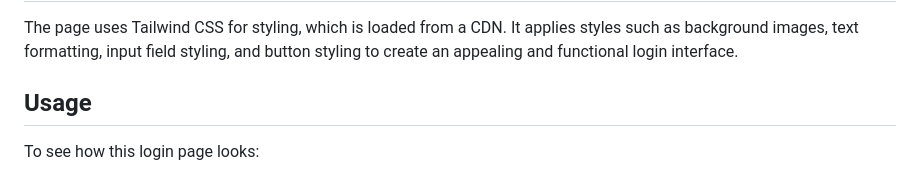
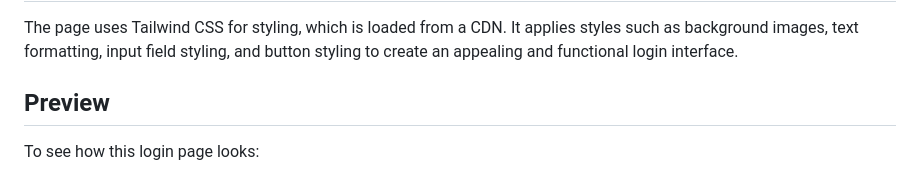
Before and after one commit to nathan-vdp/loginpage-projects, a Markdown page: README.md, the part around the change. Drawn GitHub-style.

```diff
--- a/README.md
+++ b/README.md
@@ -58,5 +58,5 @@ The HTML file (index.html) includes the following key elements:
 ## Styling
 The page uses Tailwind CSS for styling, which is loaded from a CDN. It applies styles such as background images, text formatting, input field styling, and button styling to create an appealing and functional login interface.
 
-## Usage
+## Preview
 To see how this login page looks:
```
